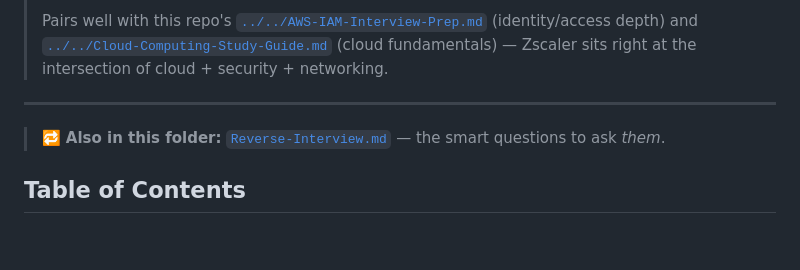
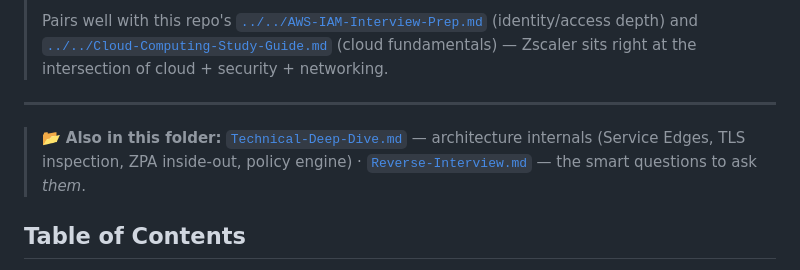
Before and after one commit to learn-patwari/study-materials, a Markdown page: Interview-Preparation/Zscaler/README.md, the part around the change. GitHub-like rendering; blank space fills up the shorter version.

```diff
--- a/Interview-Preparation/Zscaler/README.md
+++ b/Interview-Preparation/Zscaler/README.md
@@ -10,8 +10,10 @@
 
 ---
 
-> 🔁 **Also in this folder:** [`Reverse-Interview.md`](Reverse-Interview.md) — the smart
-> questions to ask *them*.
+> 📂 **Also in this folder:**
+> [`Technical-Deep-Dive.md`](Technical-Deep-Dive.md) — architecture internals (Service Edges,
+> TLS inspection, ZPA inside-out, policy engine) · [`Reverse-Interview.md`](Reverse-Interview.md)
+> — the smart questions to ask *them*.
 
 ## Table of Contents
 
```
Also changed, not shown: Interview-Preparation/Zscaler/Technical-Deep-Dive.md (added, +295 -0 lines).
